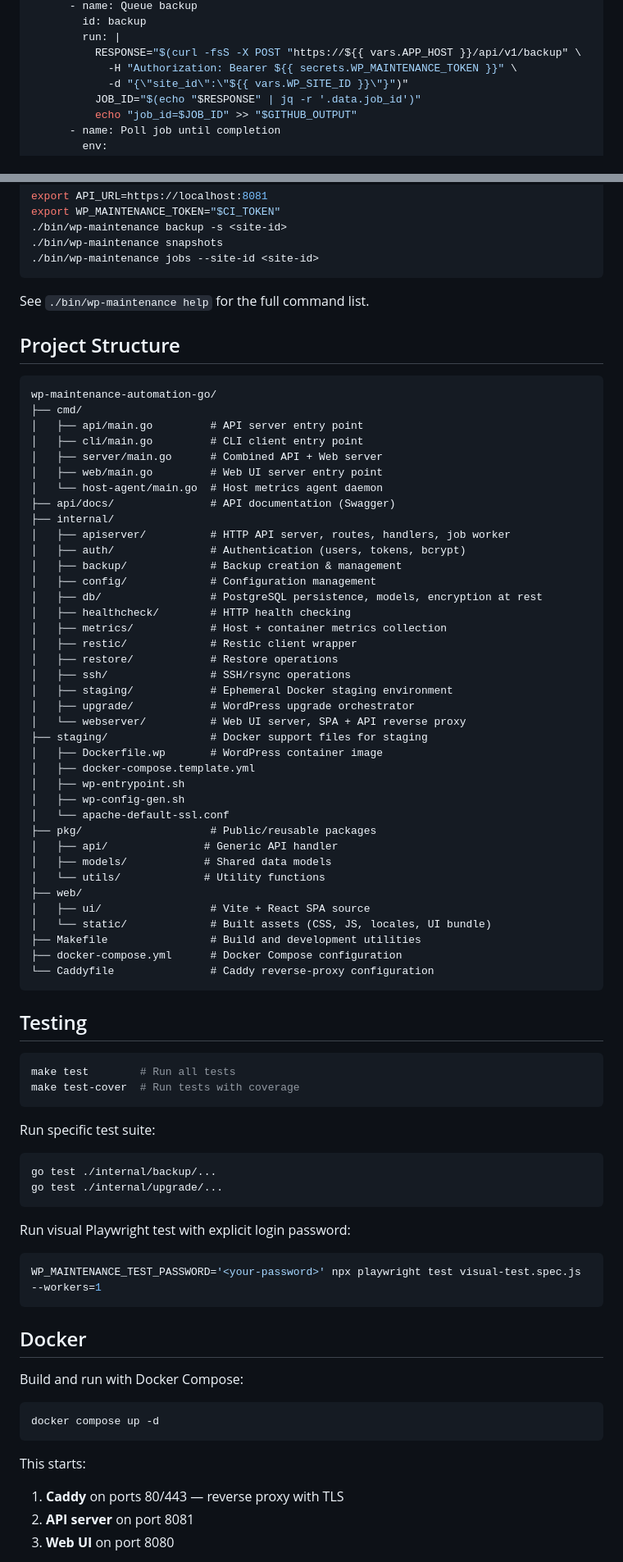
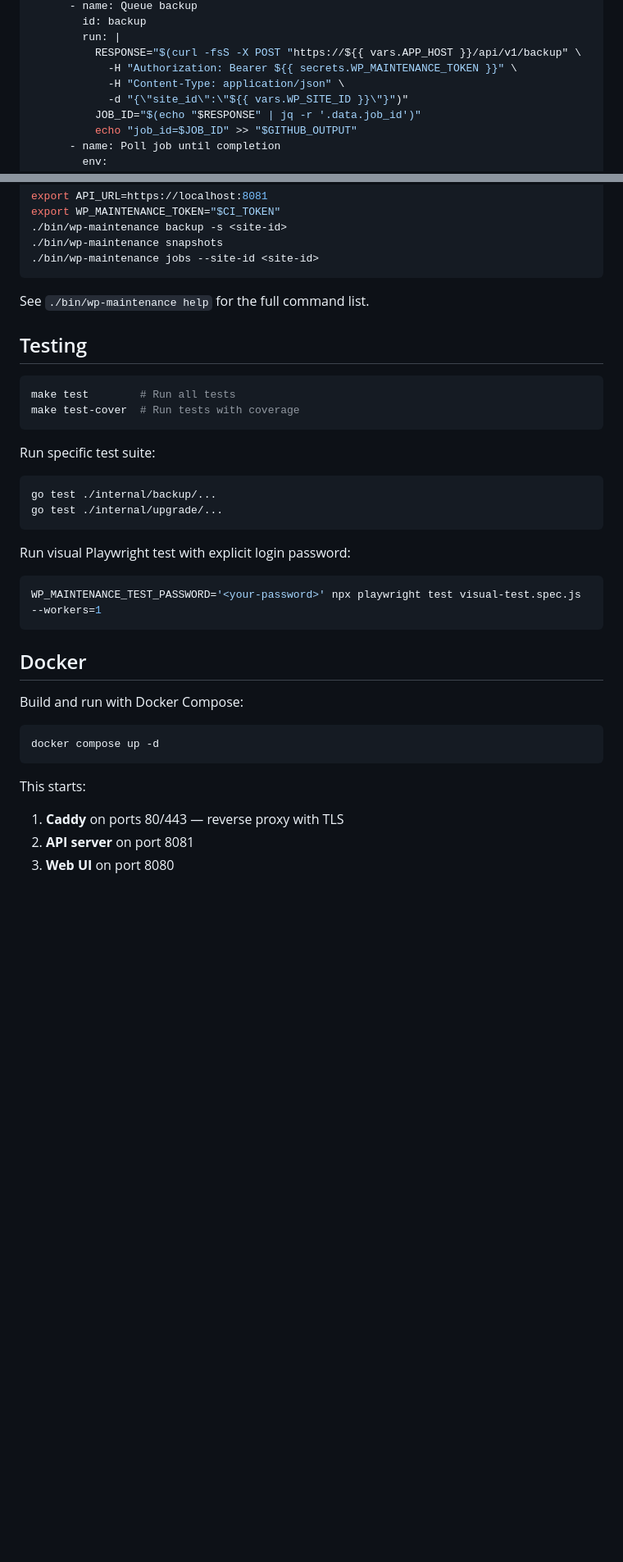
Before and after one commit to Esysc/wp-maintenance-automation-go, a Markdown page: README.md, 2 parts joined by grey strips. Shown at 82% size. Rendered like a GitHub page; blank space fills up the shorter version.

Commit message:
docs: add Content-Type header to CI backup example, clean up README formatting

````diff
--- a/README.md
+++ b/README.md
@@ -380,6 +403,7 @@ jobs:
         run: |
           RESPONSE="$(curl -fsS -X POST "https://${{ vars.APP_HOST }}/api/v1/backup" \
             -H "Authorization: Bearer ${{ secrets.WP_MAINTENANCE_TOKEN }}" \
+            -H "Content-Type: application/json" \
             -d "{\"site_id\":\"${{ vars.WP_SITE_ID }}\"}")"
           JOB_ID="$(echo "$RESPONSE" | jq -r '.data.job_id')"
           echo "job_id=$JOB_ID" >> "$GITHUB_OUTPUT"
@@ -411,49 +435,6 @@ export WP_MAINTENANCE_TOKEN="$CI_TOKEN"
 
 See `./bin/wp-maintenance help` for the full command list.
 
-## Project Structure
-
-```
-wp-maintenance-automation-go/
-├── cmd/
-│   ├── api/main.go         # API server entry point
-│   ├── cli/main.go         # CLI client entry point
-│   ├── server/main.go      # Combined API + Web server
-│   ├── web/main.go         # Web UI server entry point
-│   └── host-agent/main.go  # Host metrics agent daemon
-├── api/docs/               # API documentation (Swagger)
-├── internal/
-│   ├── apiserver/          # HTTP API server, routes, handlers, job worker
-│   ├── auth/               # Authentication (users, tokens, bcrypt)
-│   ├── backup/             # Backup creation & management
-│   ├── config/             # Configuration management
-│   ├── db/                 # PostgreSQL persistence, models, encryption at rest
-│   ├── healthcheck/        # HTTP health checking
-│   ├── metrics/            # Host + container metrics collection
-│   ├── restic/             # Restic client wrapper
-│   ├── restore/            # Restore operations
-│   ├── ssh/                # SSH/rsync operations
-│   ├── staging/            # Ephemeral Docker staging environment
-│   ├── upgrade/            # WordPress upgrade orchestrator
-│   └── webserver/          # Web UI server, SPA + API reverse proxy
-├── staging/                # Docker support files for staging
-│   ├── Dockerfile.wp       # WordPress container image
-│   ├── docker-compose.template.yml
-│   ├── wp-entrypoint.sh
-│   ├── wp-config-gen.sh
-│   └── apache-default-ssl.conf
-├── pkg/                    # Public/reusable packages
-│   ├── api/               # Generic API handler
-│   ├── models/            # Shared data models
-│   └── utils/             # Utility functions
-├── web/
-│   ├── ui/                 # Vite + React SPA source
-│   └── static/             # Built assets (CSS, JS, locales, UI bundle)
-├── Makefile                # Build and development utilities
-├── docker-compose.yml      # Docker Compose configuration
-└── Caddyfile               # Caddy reverse-proxy configuration
-```
-
 ## Testing
 
 ```bash
@@ -462,12 +443,14 @@ make test-cover  # Run tests with coverage
 ```
 
 Run specific test suite:
+
 ```bash
 go test ./internal/backup/...
 go test ./internal/upgrade/...
 ```
 
 Run visual Playwright test with explicit login password:
+
 ```bash
 WP_MAINTENANCE_TEST_PASSWORD='<your-password>' npx playwright test visual-test.spec.js --workers=1
 ```
@@ -475,11 +458,13 @@ WP_MAINTENANCE_TEST_PASSWORD='<your-password>' npx playwright test visual-test.s
 ## Docker
 
 Build and run with Docker Compose:
+
 ```bash
 docker compose up -d
 ```
 
 This starts:
+
 1. **Caddy** on ports 80/443 — reverse proxy with TLS
 2. **API server** on port 8081
 3. **Web UI** on port 8080
````
Also changed, not shown: other parts of README.md (+23 -7 lines).
